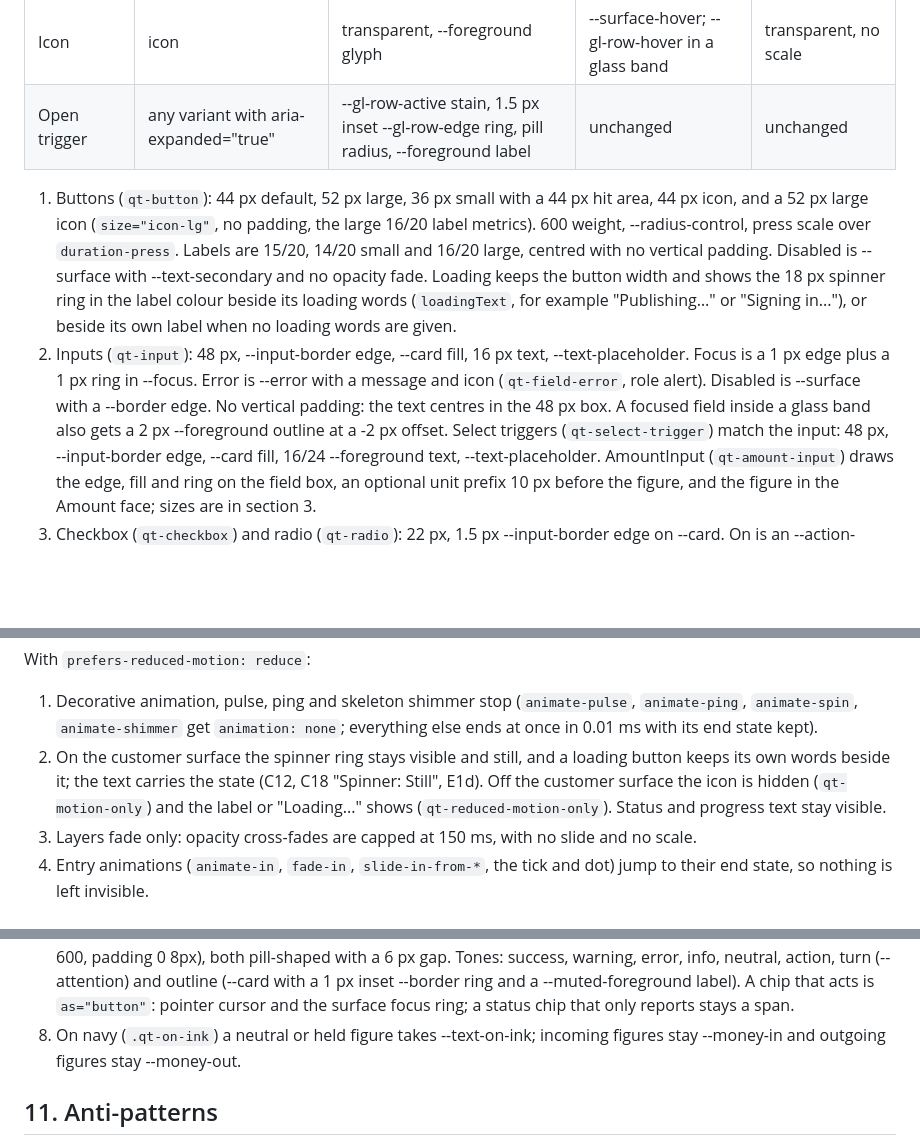
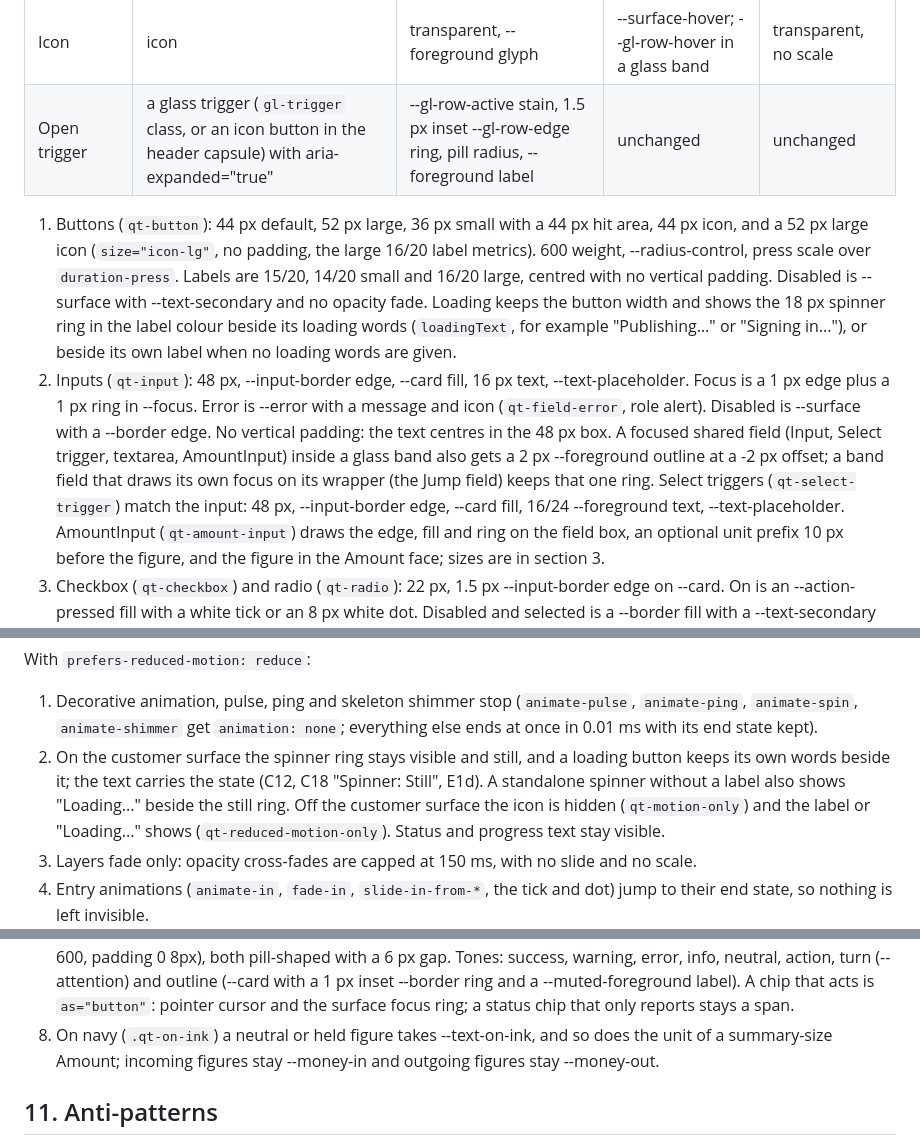
Before and after one commit to Qictrader2/qic, a Markdown page: DESIGN.md, 3 parts joined by grey strips. Rendered like a GitHub page; blank space fills up the shorter version.

Commit message:
970: Replicate the v5.2 boards for band focus, glass triggers, summary units and spinner text

```diff
--- a/DESIGN.md
+++ b/DESIGN.md
@@ -205,7 +205,7 @@ wins, and takes the v5.2 look only on the customer surface.
 | Danger | destructive | --error, white label | --error-hover | --error-pressed, scale .98 |
 | Danger quiet | danger-quiet | transparent, --error label | --error-bg | --error-bg |
 | Icon | icon | transparent, --foreground glyph | --surface-hover; --gl-row-hover in a glass band | transparent, no scale |
-| Open trigger | any variant with aria-expanded="true" | --gl-row-active stain, 1.5 px inset --gl-row-edge ring, pill radius, --foreground label | unchanged | unchanged |
+| Open trigger | a glass trigger (`gl-trigger` class, or an icon button in the header capsule) with aria-expanded="true" | --gl-row-active stain, 1.5 px inset --gl-row-edge ring, pill radius, --foreground label | unchanged | unchanged |
 
 1. Buttons (`qt-button`): 44 px default, 52 px large, 36 px small with a 44 px hit area, 44 px icon, and a 52 px
    large icon (`size="icon-lg"`, no padding, the large 16/20 label metrics). 600 weight,
@@ -215,8 +215,9 @@ wins, and takes the v5.2 look only on the customer surface.
    "Publishing…" or "Signing in..."), or beside its own label when no loading words are given.
 2. Inputs (`qt-input`): 48 px, --input-border edge, --card fill, 16 px text, --text-placeholder. Focus is a 1 px edge
    plus a 1 px ring in --focus. Error is --error with a message and icon (`qt-field-error`, role alert). Disabled is
-   --surface with a --border edge. No vertical padding: the text centres in the 48 px box. A focused field inside a
-   glass band also gets a 2 px --foreground outline at a -2 px offset. Select triggers (`qt-select-trigger`) match
+   --surface with a --border edge. No vertical padding: the text centres in the 48 px box. A focused shared field
+   (Input, Select trigger, textarea, AmountInput) inside a glass band also gets a 2 px --foreground outline at a
+   -2 px offset; a band field that draws its own focus on its wrapper (the Jump field) keeps that one ring. Select triggers (`qt-select-trigger`) match
    the input: 48 px, --input-border edge, --card fill, 16/24 --foreground text, --text-placeholder.
    AmountInput (`qt-amount-input`) draws the edge, fill and ring on the field box, an optional unit prefix 10 px
    before the figure, and the figure in the Amount face; sizes are in section 3.
@@ -284,7 +285,8 @@ With `prefers-reduced-motion: reduce`:
 1. Decorative animation, pulse, ping and skeleton shimmer stop (`animate-pulse`, `animate-ping`, `animate-spin`,
    `animate-shimmer` get `animation: none`; everything else ends at once in 0.01 ms with its end state kept).
 2. On the customer surface the spinner ring stays visible and still, and a loading button keeps its own words
-   beside it; the text carries the state (C12, C18 "Spinner: Still", E1d). Off the customer surface the icon is
+   beside it; the text carries the state (C12, C18 "Spinner: Still", E1d). A standalone spinner without a label
+   also shows "Loading..." beside the still ring. Off the customer surface the icon is
    hidden (`qt-motion-only`) and the label or "Loading..." shows (`qt-reduced-motion-only`). Status and progress
    text stay visible.
 3. Layers fade only: opacity cross-fades are capped at 150 ms, with no slide and no scale.
@@ -307,8 +309,8 @@ One rule for every amount, through the shared `Amount` component (`qt-amount`, `
    padding 0 8px), both pill-shaped with a 6 px gap. Tones: success, warning, error, info, neutral, action, turn (--attention) and outline
    (--card with a 1 px inset --border ring and a --muted-foreground label). A chip that acts is `as="button"`: pointer
    cursor and the surface focus ring; a status chip that only reports stays a span.
-8. On navy (`.qt-on-ink`) a neutral or held figure takes --text-on-ink; incoming figures stay --money-in and
-   outgoing figures stay --money-out.
+8. On navy (`.qt-on-ink`) a neutral or held figure takes --text-on-ink, and so does the unit of a summary-size
+   Amount; incoming figures stay --money-in and outgoing figures stay --money-out.
 
 ## 11. Anti-patterns
 
```
